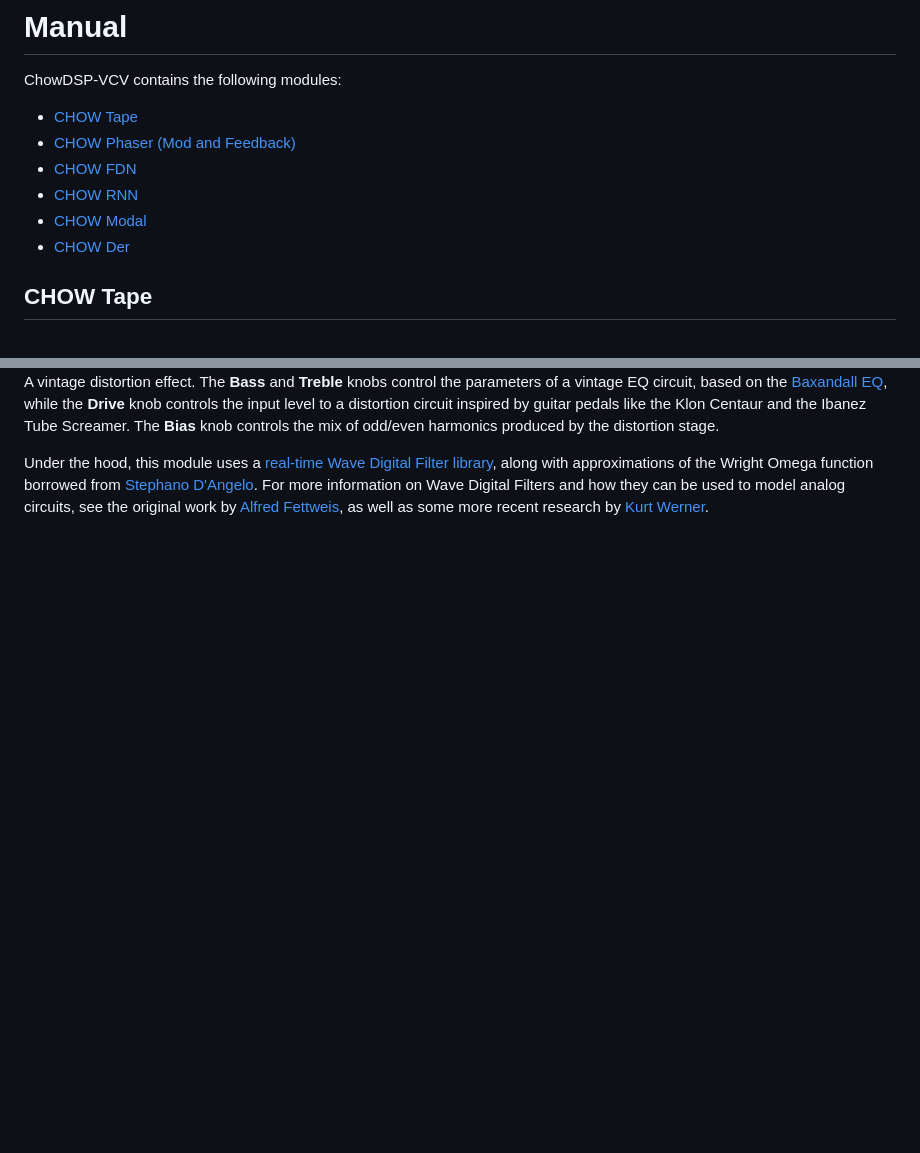
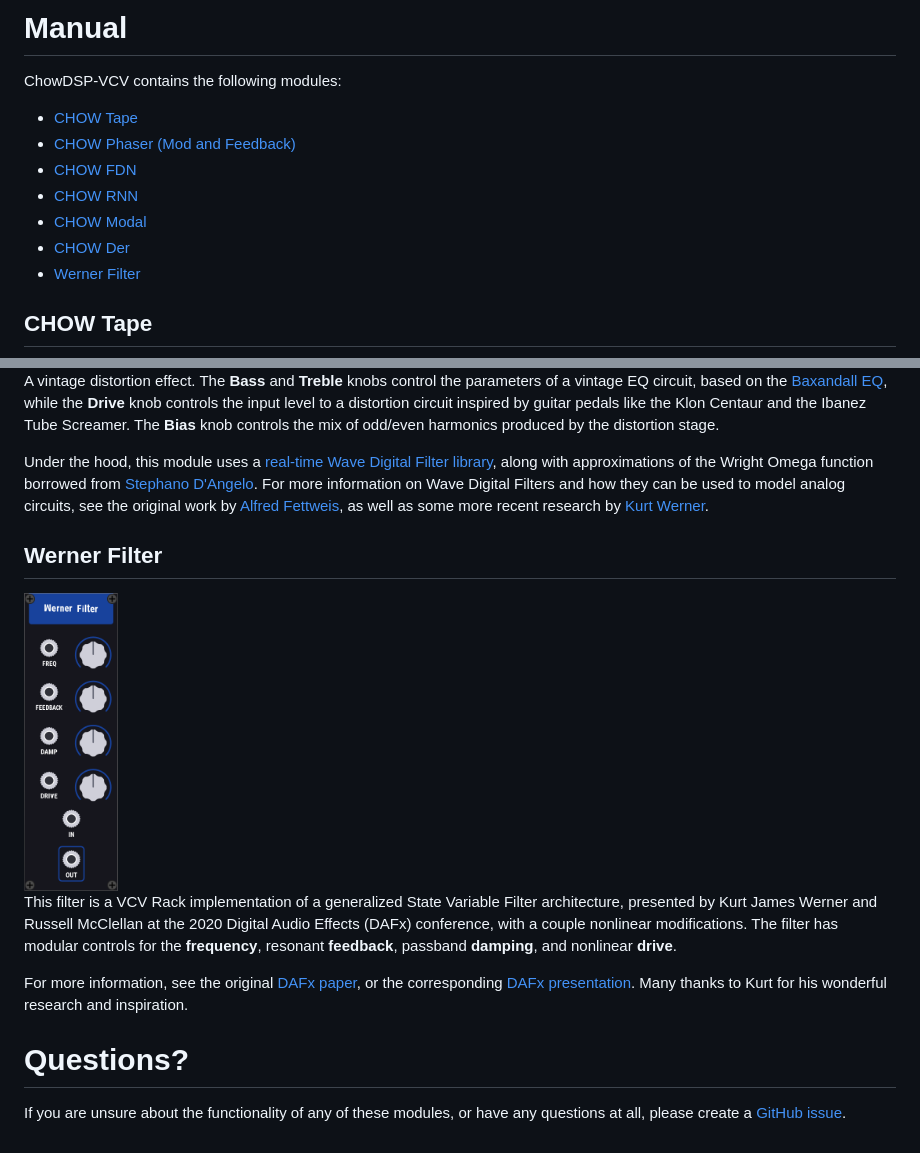
Before and after one commit to jatinchowdhury18/ChowDSP-VCV, a Markdown page: doc/manual.md, 2 parts joined by grey strips. GitHub-like rendering; pictures changed too: doc/Werner.png (added); blank space fills up the shorter version.

```diff
--- a/doc/manual.md
+++ b/doc/manual.md
@@ -7,6 +7,7 @@ ChowDSP-VCV contains the following modules:
   - [CHOW RNN](#chow-rnn)
   - [CHOW Modal](#chow-modal)
   - [CHOW Der](#chow-der)
+  - [Werner Filter](#werner-filter)
 
 ## CHOW Tape
 <img src="./ChowTape.png" alt="Pic" height="300">
@@ -54,3 +55,13 @@ A modal filter implemented using the [Max Mathews phasor filter](https://ccrma.s
 A vintage distortion effect. The **Bass** and **Treble** knobs control the parameters of a vintage EQ circuit, based on the [Baxandall EQ](https://en.wikipedia.org/wiki/Peter_Baxandall), while the **Drive** knob controls the input level to a distortion circuit inspired by guitar pedals like the Klon Centaur and the Ibanez Tube Screamer. The **Bias** knob controls the mix of odd/even harmonics produced by the distortion stage.
 
 Under the hood, this module uses a [real-time Wave Digital Filter library](https://github.com/jatinchowdhury18/WaveDigitalFilters), along with approximations of the Wright Omega function borrowed from [Stephano D'Angelo](http://www.dangelo.audio/dafx2019-omega.html). For more information on Wave Digital Filters and how they can be used to model analog circuits, see the original work by [Alfred Fettweis](https://www.eit.lth.se/fileadmin/eit/courses/eit085f/Fettweis_Wave_Digital_Filters_Theory_and_Practice_IEEE_Proc_1986_-_This_is_a_real_challange.pdf), as well as some more recent research by [Kurt Werner](https://searchworks.stanford.edu/view/11891203).
+
+## Werner Filter
+<img src="./Werner.png" alt="Pic" height="300">
+
+This filter is a VCV Rack implementation of a generalized State Variable Filter architecture, presented by Kurt James Werner and Russell McClellan at the 2020 Digital Audio Effects (DAFx) conference, with a couple nonlinear modifications. The filter has modular controls for the **frequency**, resonant **feedback**, passband **damping**, and nonlinear **drive**.
+
+For more information, see the original [DAFx paper](https://dafx2020.mdw.ac.at/proceedings/papers/DAFx2020_paper_70.pdf), or the corresponding [DAFx presentation](https://dafx2020.mdw.ac.at/proceedings/presentations/paper_70.mp4). Many thanks to Kurt for his wonderful research and inspiration.
+
+# Questions?
+If you are unsure about the functionality of any of these modules, or have any questions at all, please create a [GitHub issue](https://github.com/jatinchowdhury18/ChowDSP-VCV/issues).
```
Also changed, not shown: CHANGELOG.md (+5 -0 lines), README.md (+1 -1 lines), 15 other files.
